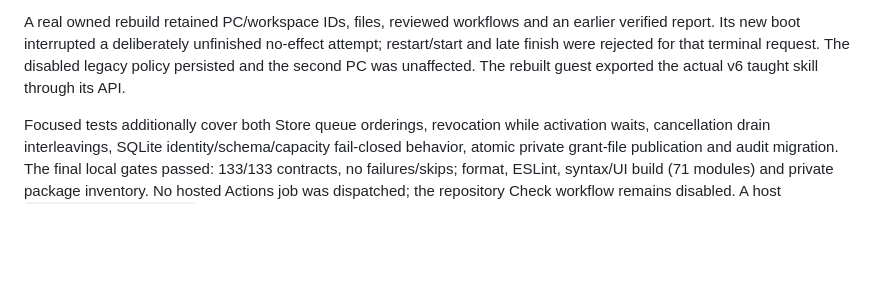
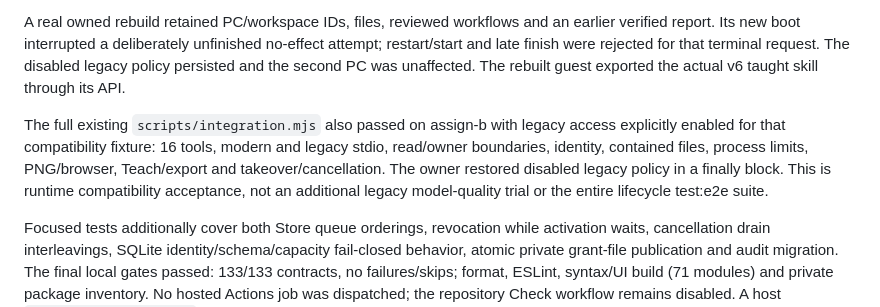
Before and after one commit to bujosa/computer-mcp, a Markdown page: docs/ASSIGNMENT-VALIDATION.md, the part around the change. GitHub-like rendering; blank space fills up the shorter version.

Commit message:
docs(qa): record current legacy compatibility acceptance

```diff
--- a/docs/ASSIGNMENT-VALIDATION.md
+++ b/docs/ASSIGNMENT-VALIDATION.md
@@ -95,6 +95,13 @@ no-effect attempt; restart/start and late finish were rejected for that terminal
 request. The disabled legacy policy persisted and the second PC was unaffected.
 The rebuilt guest exported the actual v6 taught skill through its API.
 
+The full existing `scripts/integration.mjs` also passed on assign-b with legacy
+access explicitly enabled for that compatibility fixture: 16 tools, modern and
+legacy stdio, read/owner boundaries, identity, contained files, process limits,
+PNG/browser, Teach/export and takeover/cancellation. The owner restored disabled
+legacy policy in a finally block. This is runtime compatibility acceptance, not
+an additional legacy model-quality trial or the entire lifecycle test:e2e suite.
+
 Focused tests additionally cover both Store queue orderings, revocation while
 activation waits, cancellation drain interleavings, SQLite identity/schema/capacity
 fail-closed behavior, atomic private grant-file publication and audit migration.
```
